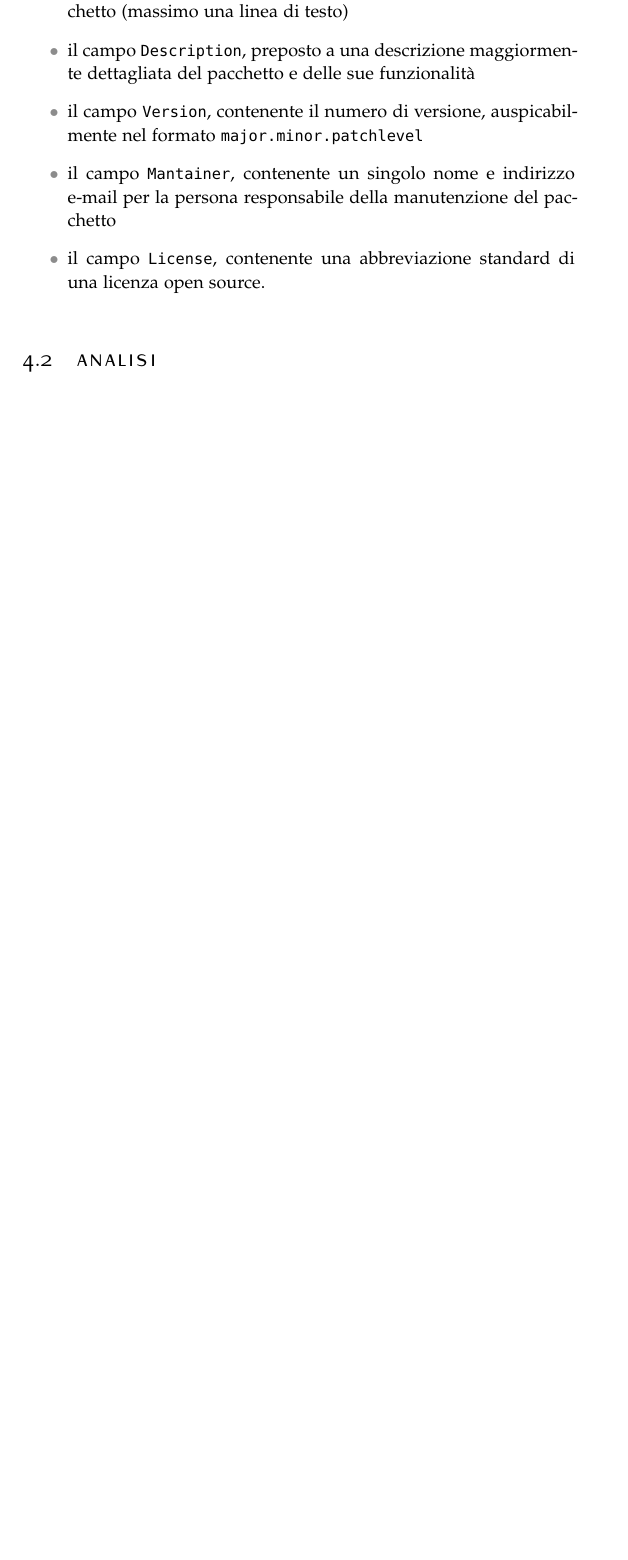
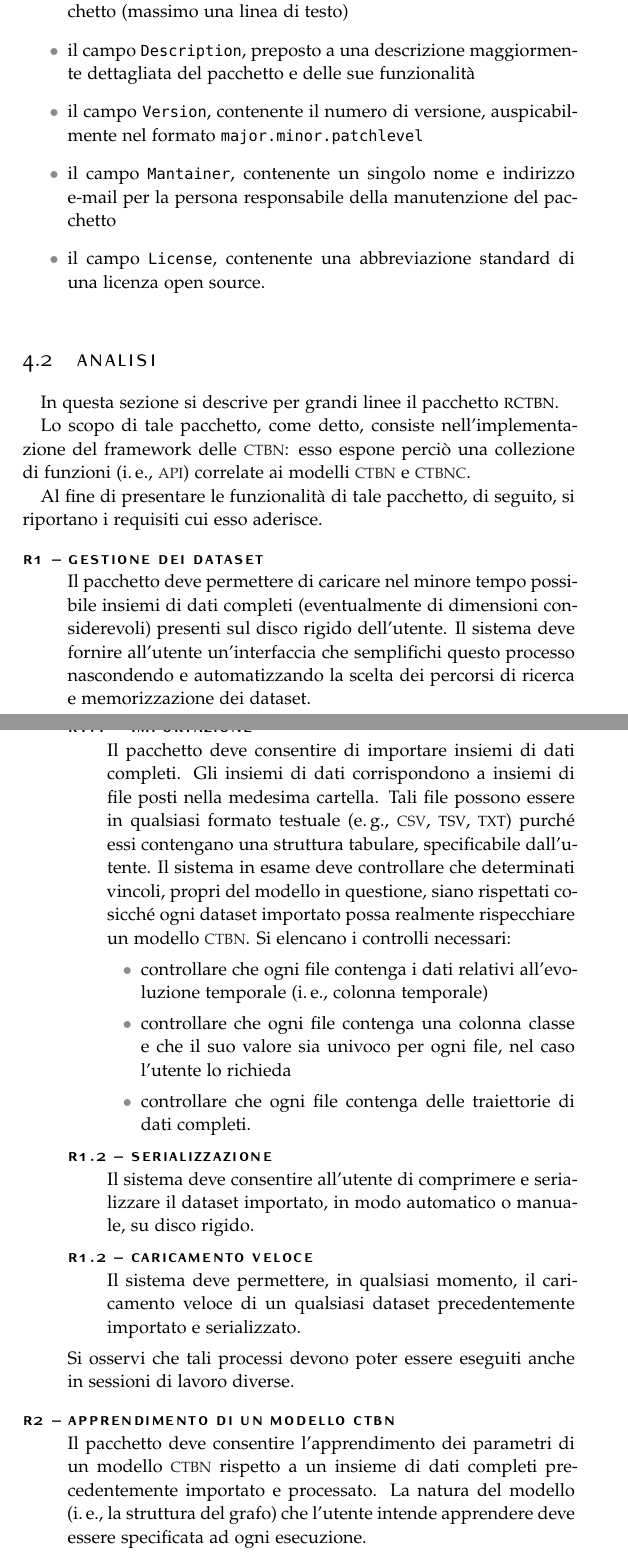
Before and after one commit to leodido/m.sc-thesis, a LaTeX thesis (arsclassica.tex, which reads chapters/4.tex): part of page 56 of 145 before the commit and two parts of pages 56 and 57 of 147 after it, the two joined at a grey line, cut so that both start at the same text, the shorter picture padded with empty space. The pictures show the PDF file arsclassica.pdf that the author committed with the source.

Commit message:
Chapter 4 almost done.

```diff
--- a/chapters/4.tex
+++ b/chapters/4.tex
@@ -67,4 +67,29 @@ Di seguito si elencano i sei campi che tale file di testo deve obbligatoriamente
 	\item il campo \lstinline$License$, contenente una abbreviazione standard di una licenza open source.
 \end{itemize}
 
-\section{Analisi}
+\section{Analisi}\label{sec:rctbn-describ}
+In questa sezione si descrive per grandi linee il \pacchettor{}.
+
+Lo scopo di tale pacchetto, come detto, consiste nell'implementazione del framework delle \acs{CTBN}: esso espone perciò una collezione di funzioni (\ie{} \acs{API}) correlate ai modelli \acs{CTBN} e \acs{CTBNC}.
+
+Al fine di presentare le funzionalità di tale pacchetto, di seguito, si riportano i requisiti cui esso aderisce.
+\begin{description}
+	\item[R1 -- Gestione dei dataset] \hfill \\
+	Il pacchetto deve permettere di caricare nel minore tempo possibile insiemi di dati completi (eventualmente di dimensioni considerevoli) presenti sul disco rigido dell'utente. Il sistema deve fornire all'utente un'interfaccia che semplifichi questo processo nascondendo e automatizzando la scelta dei percorsi di ricerca e memorizzazione dei dataset.
+		\begin{description}
+		\item[R1.1 -- Importazione] \hfill \\
+		Il pacchetto deve consentire di importare insiemi di dati completi. Gli insiemi di dati corrispondono a insiemi di file posti nella medesima cartella. Tali file possono essere in qualsiasi formato testuale (\eg{} \acs{CSV}, \acsfont{TSV}, \acsfont{TXT}) purché essi contengano una struttura tabulare, specificabile dall'utente. Il sistema in esame deve controllare che determinati vincoli, propri del modello in questione, siano rispettati cosicché ogni dataset importato possa realmente rispecchiare un modello \acs{CTBN}. Si elencano i controlli necessari:
+		\begin{itemize}
+			\item controllare che ogni file contenga i dati relativi all'evoluzione temporale (\ie{} colonna temporale)
+			\item controllare che ogni file contenga una colonna classe e che il suo valore sia univoco per ogni file, nel caso l'utente lo richieda
+			\item controllare che ogni file contenga delle traiettorie di dati completi.
+		\end{itemize}
+		\item[R1.2 -- Serializzazione] \hfill \\
+		Il sistema deve consentire all'utente di comprimere e serializzare il dataset importato, in modo automatico o manuale, su disco rigido.
+		\item[R1.2 -- Caricamento veloce] \hfill \\
+		Il sistema deve permettere, in qualsiasi momento, il caricamento veloce di un qualsiasi dataset precedentemente importato e serializzato.
+		\end{description}
+		Si osservi che tali processi devono poter essere eseguiti anche in sessioni di lavoro diverse.
+	\item[R2 -- Apprendimento di un modello CTBN] \hfill \\
+	Il pacchetto deve consentire l'apprendimento dei parametri di un modello \acs{CTBN} rispetto a un insieme di dati completi precedentemente importato e processato. La natura del modello (\ie{} la struttura del grafo) che l'utente intende apprendere deve essere specificata ad ogni esecuzione.
+		\begin{description}
@@ -70,0 +102,4 @@ Di seguito si elencano i sei campi che tale file di testo deve obbligatoriamente
+		\end{description}
+	\item[R4 -- Apprendimento strutturale di un CTBN] \hfill \\
+	Il pacchetto deve consentire l'apprendimento della struttura di un modello \acs{CTBN} dato un insieme di dati completo. L'utente deve poter specificare, qualora lo desideri, l'approccio da utilizzare (attualmente si fornisce solo un approccio basato su punteggio, quello descritto nel \vref{cap:structurallearning}).
+		\begin{description}
@@ -71,3 +110,20 @@ Di seguito si elencano i sei campi che tale file di testo deve obbligatoriamente
+		\end{description}
+	\item[R4 -- Classificazione tramite modelli CTBNC] \hfill \\
+	c.
+		\begin{description}
+		\item[R4.1 -- Apprendimento di un classificatore \acs{CTBN}] \hfill \\
+		a.
+		\item[R4.2 -- Inferenza tramite classificatore \acs{CTBN}] \hfill \\
+		h.
+		\end{description}
+\end{description}
+
+La principale entità che tale pacchetto rappresenta è il modello \acs{CTBN}. Tale entità è composta dal grafo ad esso sottostante e dall'insieme dei parametri e eventualmente delle \im{} relative ad ogni nodo di tale grafo, secondo la \autoref{defn:ctbn} a pagina \pageref{defn:ctbn}.
+
+Parimenti, \rctbn{} può rappresentare anche i modelli \acs{CTBNC}, che costituiscono, come detto, una specializzazione del modello \acs{CTBN}. Il vincolo che tale specializzazione apporta corrisponde all'esistenza di un nodo radice, il nodo classe.
+
+
+
 %requisiti in lingaggio naturale
 %analisi dei requisiti
 
```
Also changed, not shown: backmatter/appendix1.tex (+1 -1 lines), arsclassica.pdf, chapters/4.tex (10 more changed lines).
